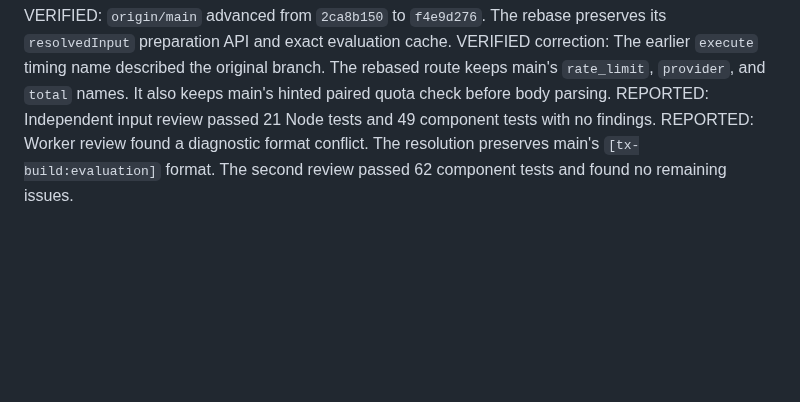
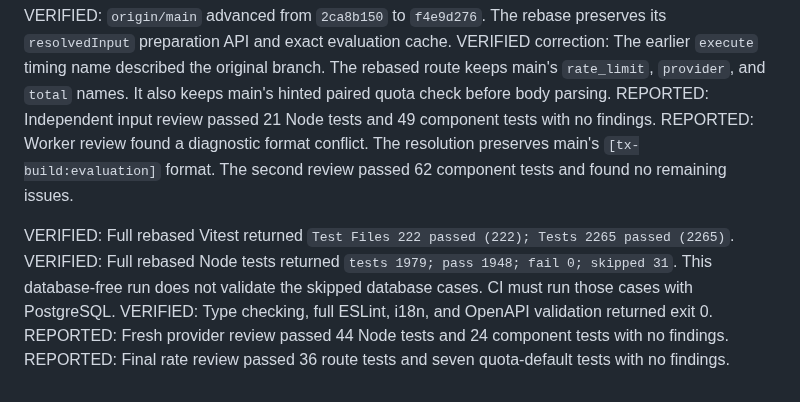
Before and after one commit to schaier-io/epora-wallet, a Markdown page: status.md, the part around the change. GitHub-like rendering; blank space fills up the shorter version.

Commit message:
docs: record rebased transaction stack validation

```diff
--- a/status.md
+++ b/status.md
@@ -348,3 +348,10 @@ REPORTED: Independent input review passed 21 Node tests and 49 component tests w
 REPORTED: Worker review found a diagnostic format conflict.
 The resolution preserves main's `[tx-build:evaluation]` format.
 The second review passed 62 component tests and found no remaining issues.
+
+VERIFIED: Full rebased Vitest returned `Test Files 222 passed (222); Tests 2265 passed (2265)`.
+VERIFIED: Full rebased Node tests returned `tests 1979; pass 1948; fail 0; skipped 31`.
+This database-free run does not validate the skipped database cases. CI must run those cases with PostgreSQL.
+VERIFIED: Type checking, full ESLint, i18n, and OpenAPI validation returned exit 0.
+REPORTED: Fresh provider review passed 44 Node tests and 24 component tests with no findings.
+REPORTED: Final rate review passed 36 route tests and seven quota-default tests with no findings.
```
